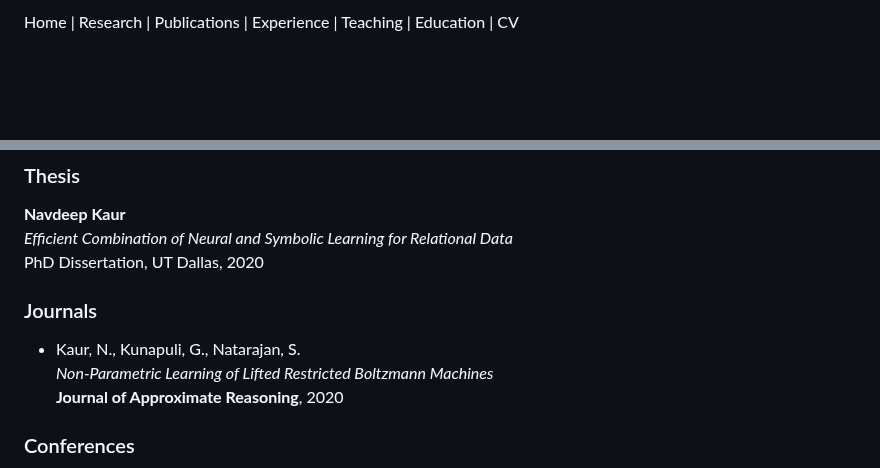
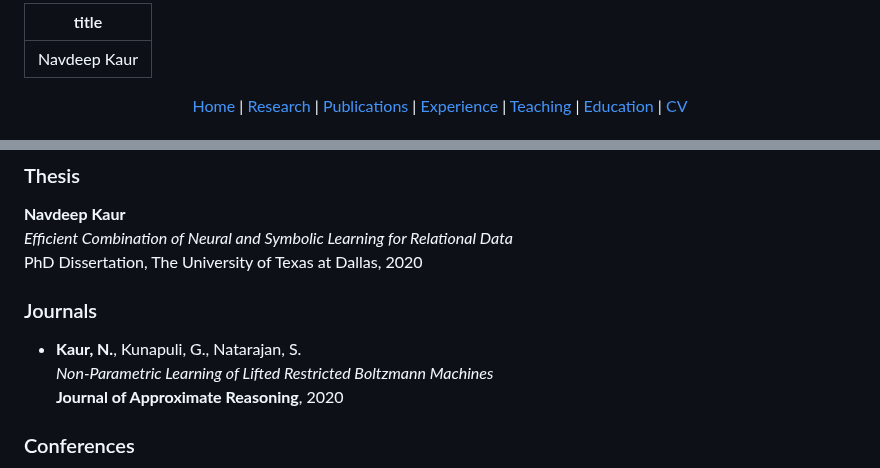
Before and after one commit to navdeepkjohal/navdeepkjohal.github.io, a Markdown page: index.md, 2 parts joined by grey strips. GitHub-like rendering; blank space fills up the shorter version.

```diff
--- a/index.md
+++ b/index.md
@@ -1 +1,16 @@
-Home | Research | Publications | Experience | Teaching | Education | CV
+---
+title: Navdeep Kaur
+---
+
+<!-- ================= NAVIGATION ================= -->
+
+<p align="center">
+  <a href="#home">Home</a> |
+  <a href="#research">Research</a> |
+  <a href="#publications">Publications</a> |
+  <a href="#experience">Experience</a> |
+  <a href="#teaching">Teaching</a> |
+  <a href="#education">Education</a> |
+  <a href="#cv">CV</a>
+</p>
+
@@ -42,10 +66,10 @@ My research lies at the intersection of neuro-symbolic AI, knowledge graphs, and
 ### Thesis
 **Navdeep Kaur**
 *Efficient Combination of Neural and Symbolic Learning for Relational Data*
-PhD Dissertation, UT Dallas, 2020
+PhD Dissertation, The University of Texas at Dallas, 2020
 
 ### Journals
-- Kaur, N., Kunapuli, G., Natarajan, S.
+- **Kaur, N.**, Kunapuli, G., Natarajan, S.
   *Non-Parametric Learning of Lifted Restricted Boltzmann Machines*
   **Journal of Approximate Reasoning**, 2020
 
```
Also changed, not shown: other parts of index.md (+51 -16 lines).
